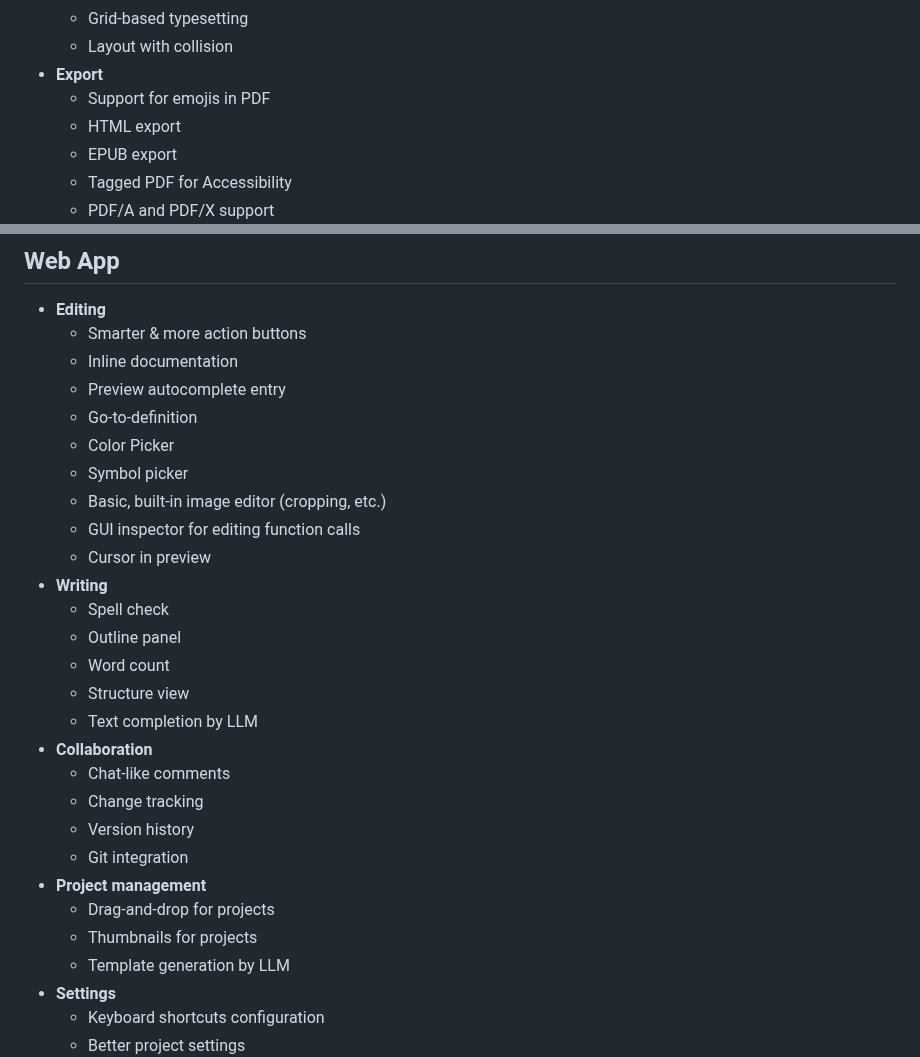
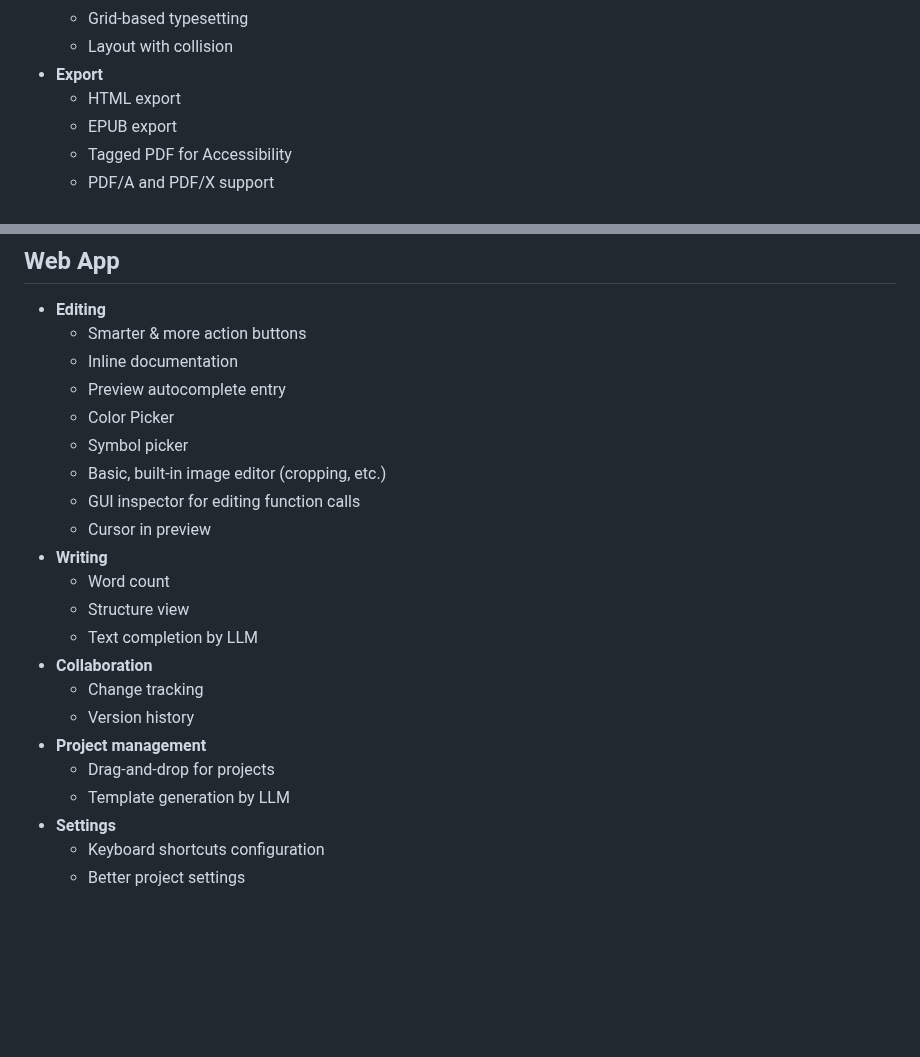
Before and after one commit to engsprama/typst, a Markdown page: docs/roadmap.md, 2 parts joined by grey strips. Rendered like a GitHub page; blank space fills up the shorter version.

Commit message:
Remove completed items from roadmap (#4647)

```diff
--- a/docs/roadmap.md
+++ b/docs/roadmap.md
@@ -33,7 +33,6 @@ request with the [community].
   - Grid-based typesetting
   - Layout with collision
 - **Export**
-  - Support for emojis in PDF
   - HTML export
   - EPUB export
   - Tagged PDF for Accessibility
@@ -86,26 +85,20 @@ request with the [community].
   - Smarter & more action buttons
   - Inline documentation
   - Preview autocomplete entry
-  - Go-to-definition
   - Color Picker
   - Symbol picker
   - Basic, built-in image editor (cropping, etc.)
   - GUI inspector for editing function calls
   - Cursor in preview
 - **Writing**
-  - Spell check
-  - Outline panel
   - Word count
   - Structure view
   - Text completion by LLM
 - **Collaboration**
-  - Chat-like comments
   - Change tracking
   - Version history
-  - Git integration
 - **Project management**
   - Drag-and-drop for projects
-  - Thumbnails for projects
   - Template generation by LLM
 - **Settings**
   - Keyboard shortcuts configuration
```
